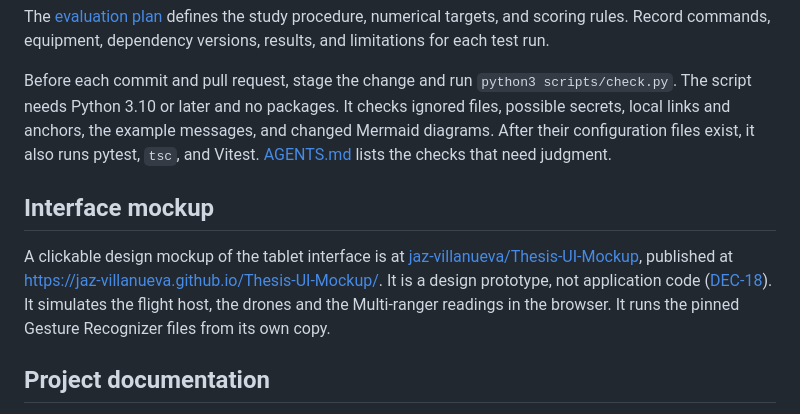
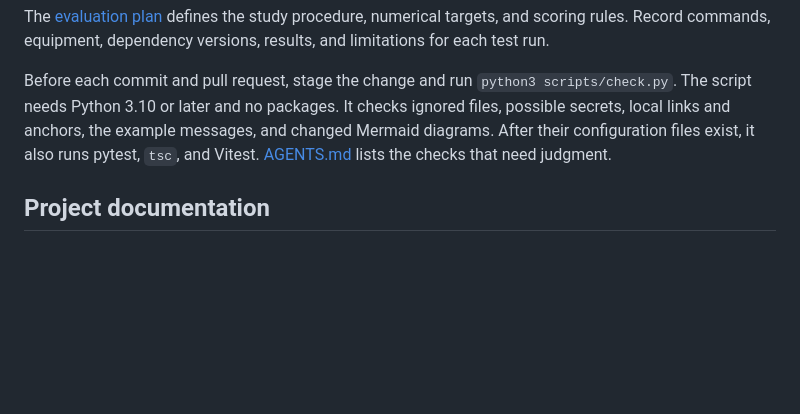
Before and after one commit to Shujimaki/touch-vision-drone-control, a Markdown page: README.md, the part around the change. Rendered like a GitHub page; blank space fills up the shorter version.

```diff
--- a/README.md
+++ b/README.md
@@ -174,12 +174,6 @@ Before each commit and pull request, stage the change and run `python3 scripts/c
 It checks ignored files, possible secrets, local links and anchors, the example messages, and changed Mermaid diagrams.
 After their configuration files exist, it also runs pytest, `tsc`, and Vitest. [AGENTS.md](AGENTS.md#before-delivery) lists the checks that need judgment.
 
-## Interface mockup
-
-A clickable design mockup of the tablet interface is at [jaz-villanueva/Thesis-UI-Mockup](https://github.com/jaz-villanueva/Thesis-UI-Mockup), published at <https://jaz-villanueva.github.io/Thesis-UI-Mockup/>.
-It is a design prototype, not application code ([DEC-18](CONTEXT.md#accepted-decisions-made-after-the-proposal)). It simulates the flight host, the drones and the Multi-ranger readings in the browser.
-It runs the pinned Gesture Recognizer files from its own copy.
-
 ## Project documentation
 
 - Read [CONTEXT.md](CONTEXT.md) for the thesis purpose, requirements, decisions, open questions, and glossary.
```
Also changed, not shown: protocol/README.md (+2 -2 lines).
